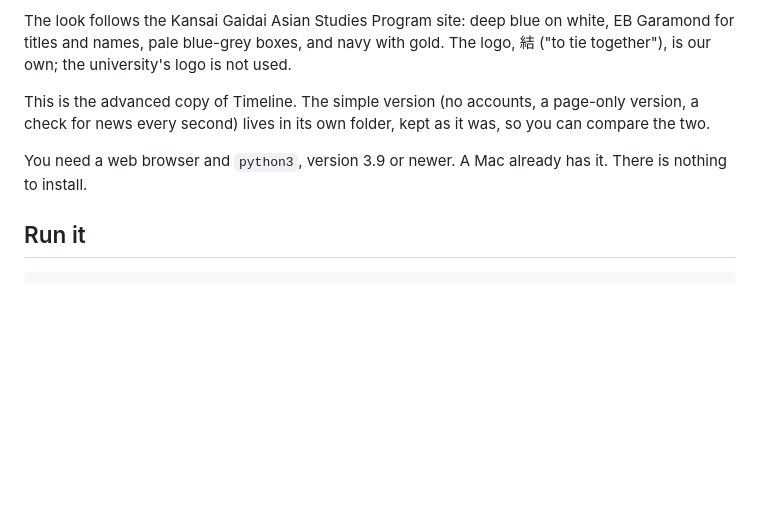
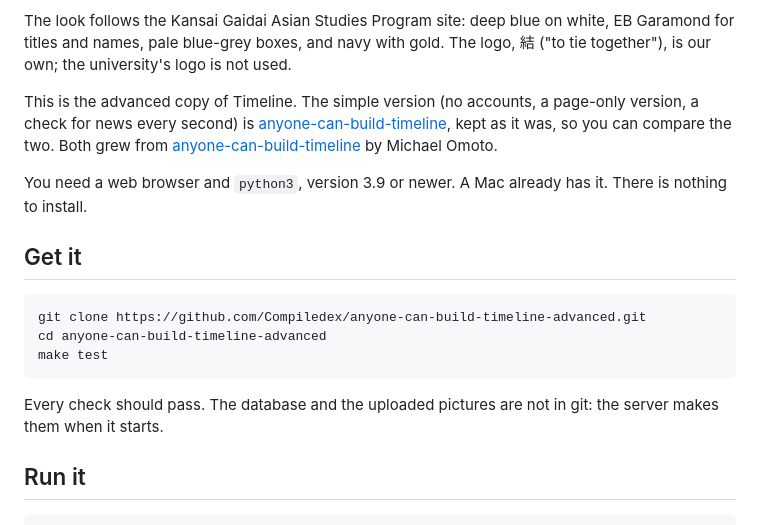
Before and after one commit to Compiledex/anyone-can-build-timeline-advanced, a Markdown page: README.md, the part around the change. Rendered like a GitHub page; blank space fills up the shorter version.

Commit message:
README: how to get it, and links to the simple version
The README gets a "Get it" section with the clone command, and the
docs link to the simple version's repository and to the original
project, instead of "its own folder".

Co-Authored-By: Claude Opus 5.5 <noreply@anthropic.com>

````diff
--- a/README.md
+++ b/README.md
@@ -11,10 +11,23 @@ titles and names, pale blue-grey boxes, and navy with gold. The logo, 結 ("to t
 own; the university's logo is not used.
 
 This is the advanced copy of Timeline. The simple version (no accounts, a page-only version, a check
-for news every second) lives in its own folder, kept as it was, so you can compare the two.
+for news every second) is [anyone-can-build-timeline](https://github.com/Compiledex/anyone-can-build-timeline), kept as it was, so you can compare the two. Both
+grew from [anyone-can-build-timeline](https://github.com/kreativitea/anyone-can-build-timeline) by
+Michael Omoto.
 
 You need a web browser and `python3`, version 3.9 or newer. A Mac already has it. There is nothing
 to install.
+
+## Get it
+
+```
+git clone https://github.com/Compiledex/anyone-can-build-timeline-advanced.git
+cd anyone-can-build-timeline-advanced
+make test
+```
+
+Every check should pass. The database and the uploaded pictures are not in git: the server makes
+them when it starts.
 
 ## Run it
 
````
Also changed, not shown: AGENTS.md (+2 -1 lines), DESIGN.md (+1 -1 lines).
